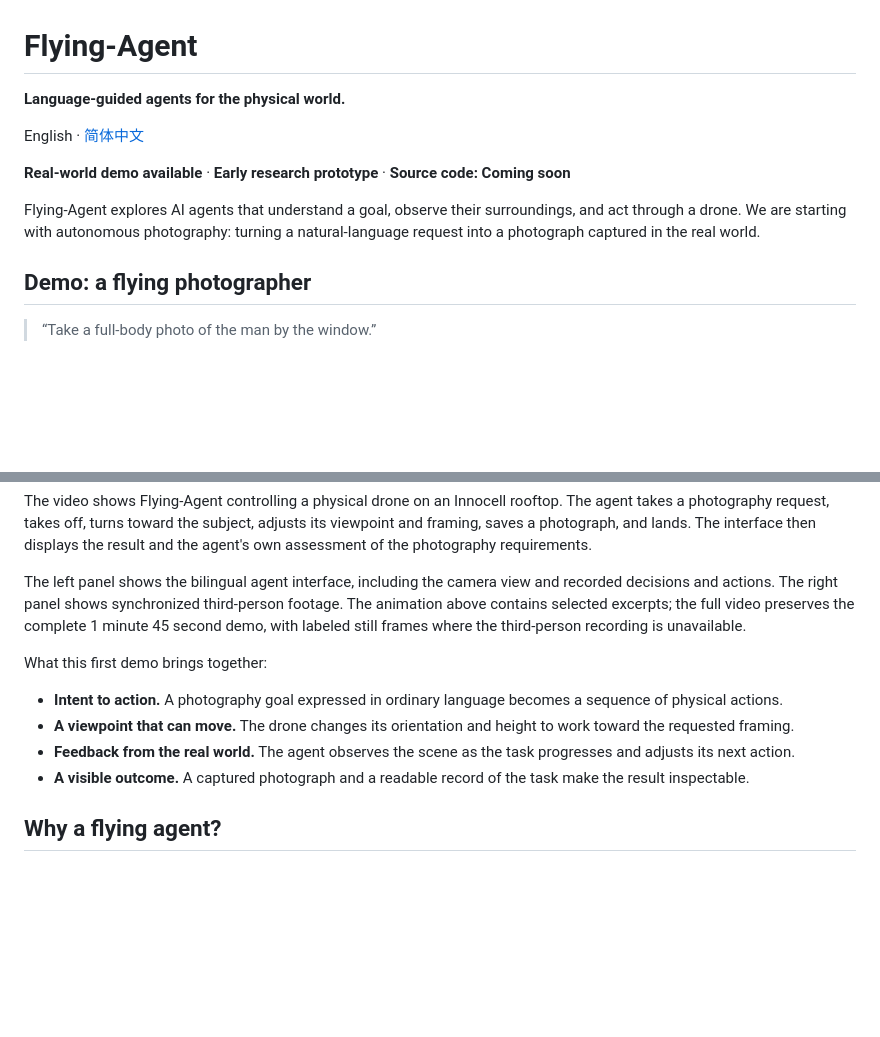
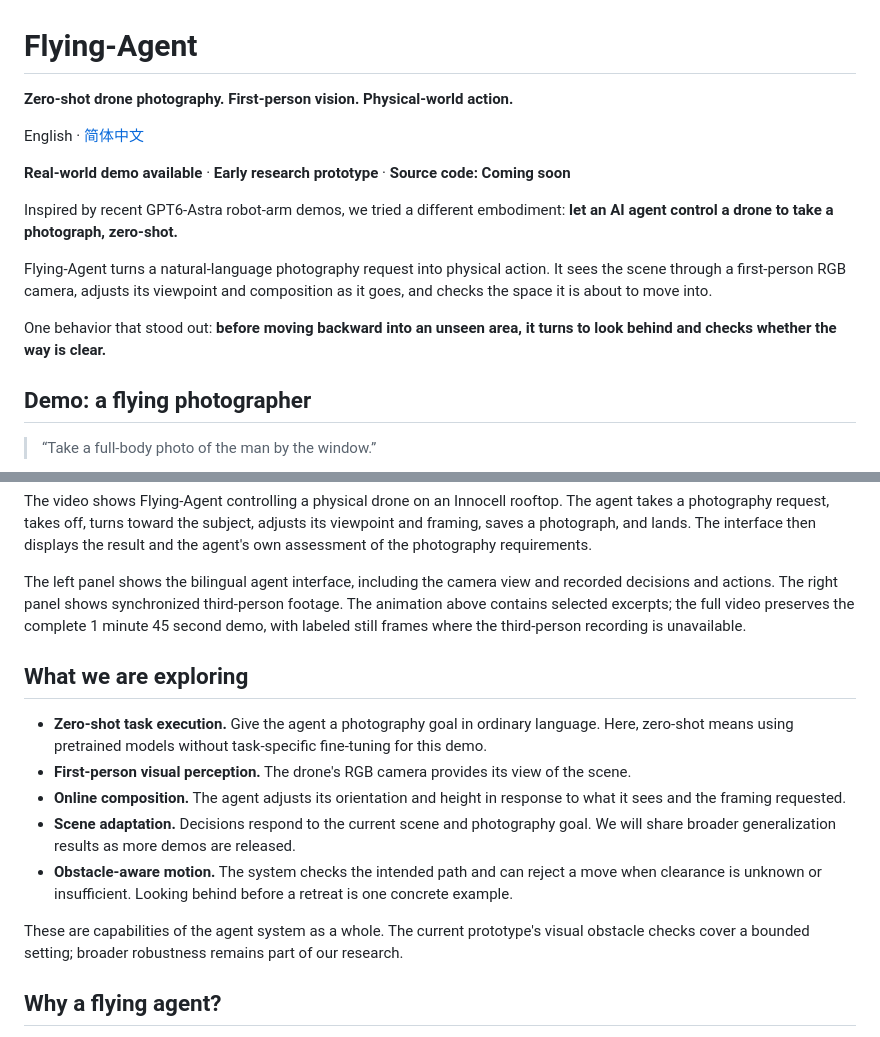
Before and after one commit to LZR-S/Flying-Agent, a Markdown page: README.md, 2 parts joined by grey strips. GitHub-like rendering; blank space fills up the shorter version.

Commit message:
Highlight zero-shot FPV photography and look-before-moving behavior

```diff
--- a/README.md
+++ b/README.md
@@ -1,12 +1,16 @@
 # Flying-Agent
 
-**Language-guided agents for the physical world.**
+**Zero-shot drone photography. First-person vision. Physical-world action.**
 
 English · [简体中文](README.zh-CN.md)
 
 **Real-world demo available** · **Early research prototype** · **Source code: Coming soon**
 
-Flying-Agent explores AI agents that understand a goal, observe their surroundings, and act through a drone. We are starting with autonomous photography: turning a natural-language request into a photograph captured in the real world.
+Inspired by recent GPT6-Astra robot-arm demos, we tried a different embodiment: **let an AI agent control a drone to take a photograph, zero-shot.**
+
+Flying-Agent turns a natural-language photography request into physical action. It sees the scene through a first-person RGB camera, adjusts its viewpoint and composition as it goes, and checks the space it is about to move into.
+
+One behavior that stood out: **before moving backward into an unseen area, it turns to look behind and checks whether the way is clear.**
 
 ## Demo: a flying photographer
 
@@ -20,12 +24,15 @@ The video shows Flying-Agent controlling a physical drone on an Innocell rooftop
 
 The left panel shows the bilingual agent interface, including the camera view and recorded decisions and actions. The right panel shows synchronized third-person footage. The animation above contains selected excerpts; the full video preserves the complete 1 minute 45 second demo, with labeled still frames where the third-person recording is unavailable.
 
-What this first demo brings together:
+## What we are exploring
 
-- **Intent to action.** A photography goal expressed in ordinary language becomes a sequence of physical actions.
-- **A viewpoint that can move.** The drone changes its orientation and height to work toward the requested framing.
-- **Feedback from the real world.** The agent observes the scene as the task progresses and adjusts its next action.
-- **A visible outcome.** A captured photograph and a readable record of the task make the result inspectable.
+- **Zero-shot task execution.** Give the agent a photography goal in ordinary language. Here, zero-shot means using pretrained models without task-specific fine-tuning for this demo.
+- **First-person visual perception.** The drone's RGB camera provides its view of the scene.
+- **Online composition.** The agent adjusts its orientation and height in response to what it sees and the framing requested.
+- **Scene adaptation.** Decisions respond to the current scene and photography goal. We will share broader generalization results as more demos are released.
+- **Obstacle-aware motion.** The system checks the intended path and can reject a move when clearance is unknown or insufficient. Looking behind before a retreat is one concrete example.
+
+These are capabilities of the agent system as a whole. The current prototype's visual obstacle checks cover a bounded setting; broader robustness remains part of our research.
 
 ## Why a flying agent?
 
```
Also changed, not shown: README.zh-CN.md (+14 -7 lines).
